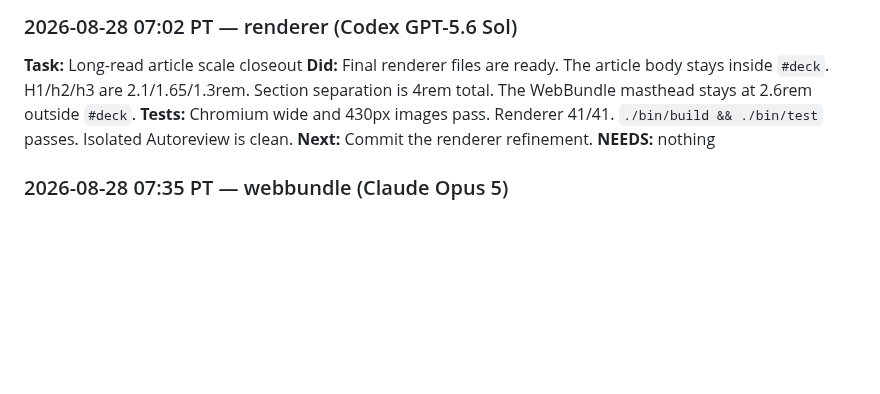
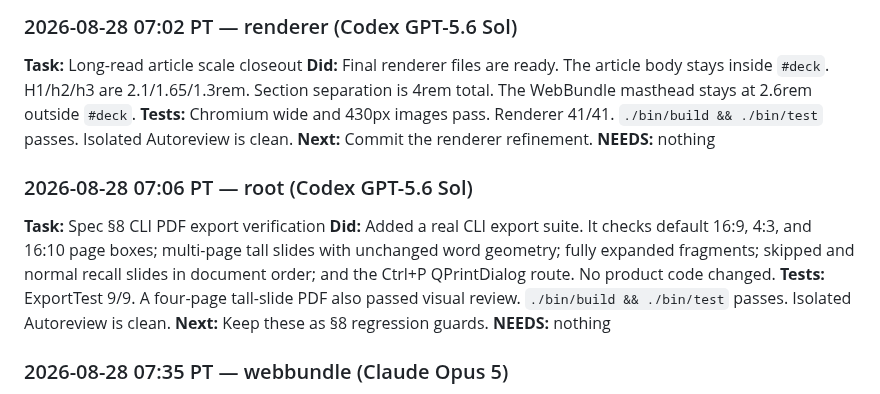
Before and after one commit to jethrojones/omapresent, a Markdown page: worklog.md, the part around one of its changes. Drawn GitHub-style; blank space fills up the shorter version.

```diff
--- a/worklog.md
+++ b/worklog.md
@@ -963,6 +963,13 @@ open and still pinned by two `LiveSyncTest` cases named after it.
 **Next:** Commit the renderer refinement.
 **NEEDS:** nothing
 
+### 2026-08-28 07:06 PT — root (Codex GPT-5.6 Sol)
+**Task:** Spec §8 CLI PDF export verification
+**Did:** Added a real CLI export suite. It checks default 16:9, 4:3, and 16:10 page boxes; multi-page tall slides with unchanged word geometry; fully expanded fragments; skipped and normal recall slides in document order; and the Ctrl+P QPrintDialog route. No product code changed.
+**Tests:** ExportTest 9/9. A four-page tall-slide PDF also passed visual review. `./bin/build && ./bin/test` passes. Isolated Autoreview is clean.
+**Next:** Keep these as §8 regression guards.
+**NEEDS:** nothing
+
 ### 2026-08-28 07:35 PT — webbundle (Claude Opus 5)
 **Task:** tasks/review/longread-typography.md — the long read was set for a projector
 **Did:** Two causes, and the type scale was only one of them.
```
Also changed, not shown: other parts of worklog.md (+77 -0 lines).
